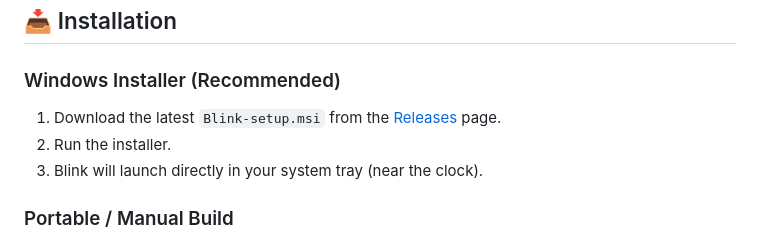
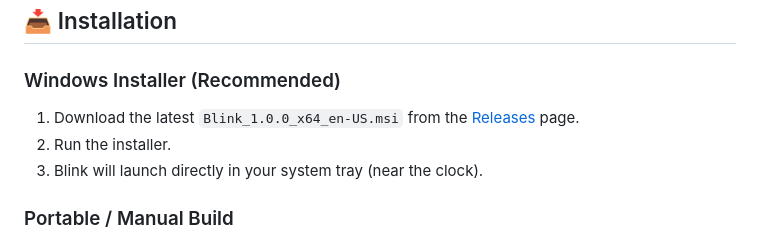
Before and after one commit to moansari1234/blink, a Markdown page: README.md, the part around the change. GitHub-like rendering.

```diff
--- a/README.md
+++ b/README.md
@@ -43,7 +43,7 @@ This allows your eye focusing muscles (ciliary muscles) to completely relax and
 ## 📥 Installation
 
 ### Windows Installer (Recommended)
-1. Download the latest `Blink-setup.msi` from the [Releases](https://github.com/your-username/blink/releases) page.
+1. Download the latest `Blink_1.0.0_x64_en-US.msi` from the [Releases](https://github.com/moansari1234/blink/releases) page.
 2. Run the installer.
 3. Blink will launch directly in your system tray (near the clock).
 
```
Also changed, not shown: CONTRIBUTING.md (+1 -1 lines).
